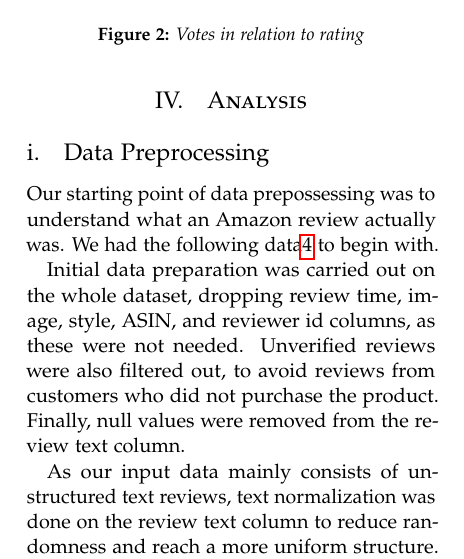
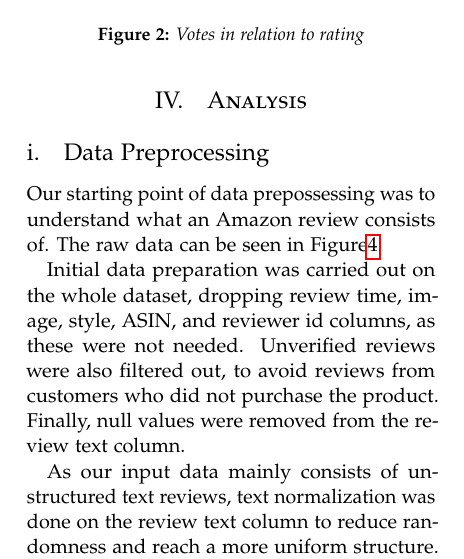
Before and after one commit to AndreasPB/aa-final-project-stuff, a LaTeX paper (report/report.tex): part of one column of page 2 of 5, cut so that both start at the same text. Compiled offline with pdfLaTeX.

Commit message:
Review by the and of rapper

```diff
--- a/report/report.tex
+++ b/report/report.tex
@@ -192,7 +192,7 @@ As seen in \figurename{\ref{fig:votes_distribution}}, the distribution is very u
 	\label{fig:unclean_data}
 \end{figure}
 
-Our starting point of data prepossessing was to understand what an Amazon review actually was. We had the following data\ref{fig:unclean_data} to begin with.
+Our starting point of data prepossessing was to understand what an Amazon review consists of. The raw data can be seen in \figurename{\ref{fig:unclean_data}}.
 
 Initial data preparation was carried out on the whole dataset, dropping review time, image, style, ASIN, and reviewer id columns, as these were not needed. Unverified reviews were also filtered out, to avoid reviews from customers who did not purchase the product. Finally, null values were removed from the review text column.
 
```
